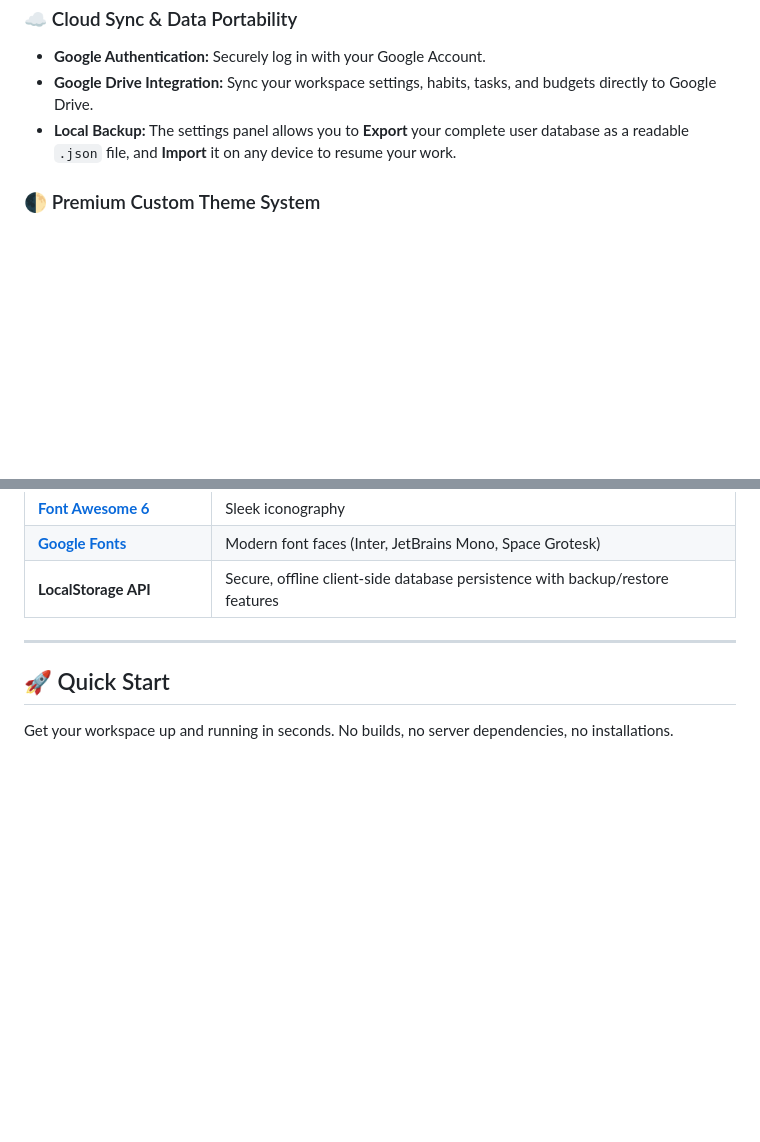
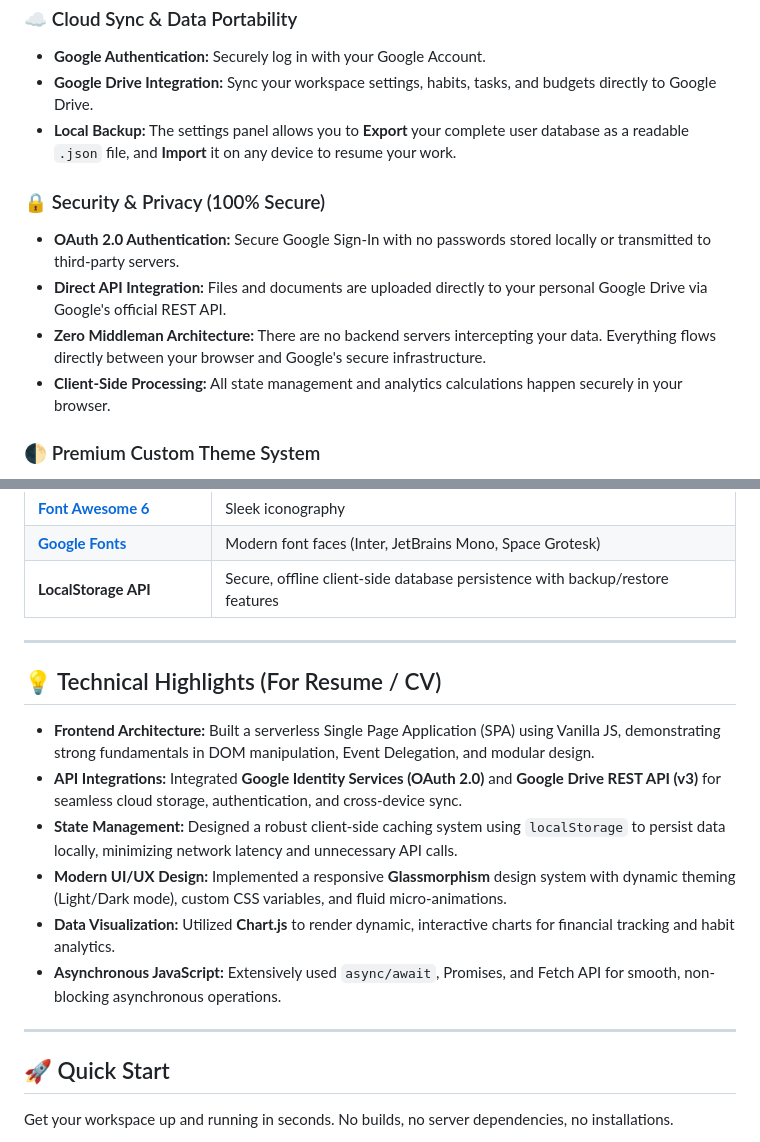
Before and after one commit to himanshu003388/Student-Tracker, a Markdown page: README.md, 2 parts joined by grey strips. Rendered like a GitHub page; blank space fills up the shorter version.

Commit message:
Enhance README for Resume and add Security details

```diff
--- a/README.md
+++ b/README.md
@@ -51,6 +51,12 @@ An elegant workspace to manage daily tasks, track habits, log finances, prepare
 *   **Google Drive Integration:** Sync your workspace settings, habits, tasks, and budgets directly to Google Drive.
 *   **Local Backup:** The settings panel allows you to **Export** your complete user database as a readable `.json` file, and **Import** it on any device to resume your work.
 
+### 🔒 Security & Privacy (100% Secure)
+*   **OAuth 2.0 Authentication:** Secure Google Sign-In with no passwords stored locally or transmitted to third-party servers.
+*   **Direct API Integration:** Files and documents are uploaded directly to your personal Google Drive via Google's official REST API.
+*   **Zero Middleman Architecture:** There are no backend servers intercepting your data. Everything flows directly between your browser and Google's secure infrastructure.
+*   **Client-Side Processing:** All state management and analytics calculations happen securely in your browser.
+
 ### 🌓 Premium Custom Theme System
 *   **Vibrant Accent Coloring:** High-contrast blue colors (`#0088cc`), custom glow filters, and animated gradient accents.
 *   **Glassmorphism Layout:** Sticky headers with blur backdrops and floating cards.
@@ -79,6 +85,17 @@ An elegant workspace to manage daily tasks, track habits, log finances, prepare
 
 ---
 
+## 💡 Technical Highlights (For Resume / CV)
+
+*   **Frontend Architecture:** Built a serverless Single Page Application (SPA) using Vanilla JS, demonstrating strong fundamentals in DOM manipulation, Event Delegation, and modular design.
+*   **API Integrations:** Integrated **Google Identity Services (OAuth 2.0)** and **Google Drive REST API (v3)** for seamless cloud storage, authentication, and cross-device sync.
+*   **State Management:** Designed a robust client-side caching system using `localStorage` to persist data locally, minimizing network latency and unnecessary API calls.
+*   **Modern UI/UX Design:** Implemented a responsive **Glassmorphism** design system with dynamic theming (Light/Dark mode), custom CSS variables, and fluid micro-animations.
+*   **Data Visualization:** Utilized **Chart.js** to render dynamic, interactive charts for financial tracking and habit analytics.
+*   **Asynchronous JavaScript:** Extensively used `async/await`, Promises, and Fetch API for smooth, non-blocking asynchronous operations.
+
+---
+
 ## 🚀 Quick Start
 
 Get your workspace up and running in seconds. No builds, no server dependencies, no installations.
```
